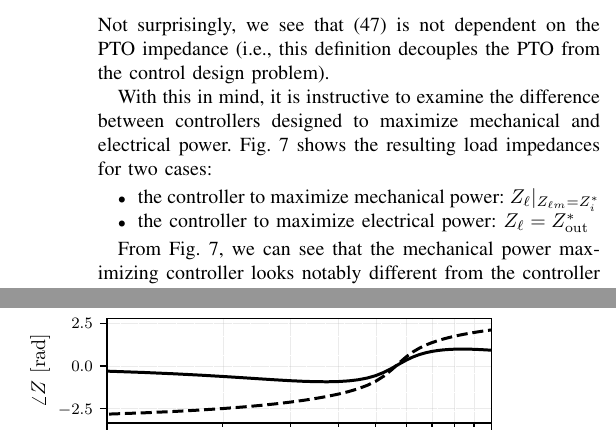
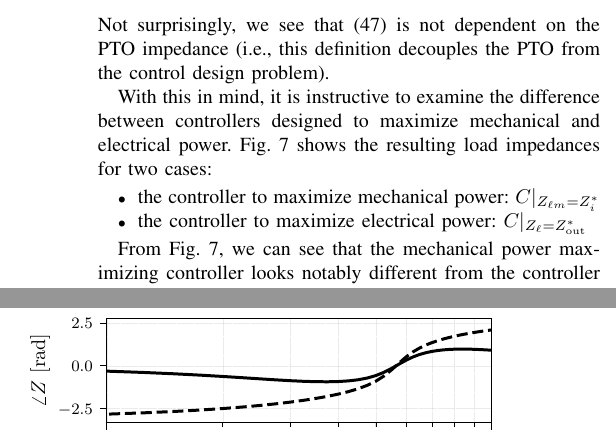
Before and after one commit to sandialabs/wec_as_multiport, a LaTeX paper (paper/wec_as_multiport.tex): two parts of the columns of page 8 of 12, joined at a grey line, cut so that both start at the same text. Compiled offline with pdfLaTeX.

Commit message:
use "C" for controller

```diff
--- a/paper/wec_as_multiport.tex
+++ b/paper/wec_as_multiport.tex
@@ -945,8 +945,8 @@ With this in mind, it is instructive to examine the difference between controlle
 \figurename~\ref{fig:wec_as_multiport_load_impedance_for_mech_power} shows the resulting load impedances for two cases:
 
 \begin{itemize}
-        \item the controller to maximize mechanical power: $Z_\ell \vert_{Z_{\ell m} = Z_i^*}$
-        \item the controller to maximize electrical power: $Z_\ell = Z_{\mathrm{out}}^*$
+        \item the controller to maximize mechanical power: $C \vert_{Z_{\ell m} = Z_i^*}$
+        \item the controller to maximize electrical power: $C \vert_{Z_\ell = Z_{\mathrm{out}}^*}$
 \end{itemize}
 
 \begin{figure}[tb]
```
Also changed, not shown: gfx/wec_as_multiport_load_impedance_for_mech_power_Bode.pdf, paper/wec_as_multiport.tex (2 more changed lines), 1 other file.
